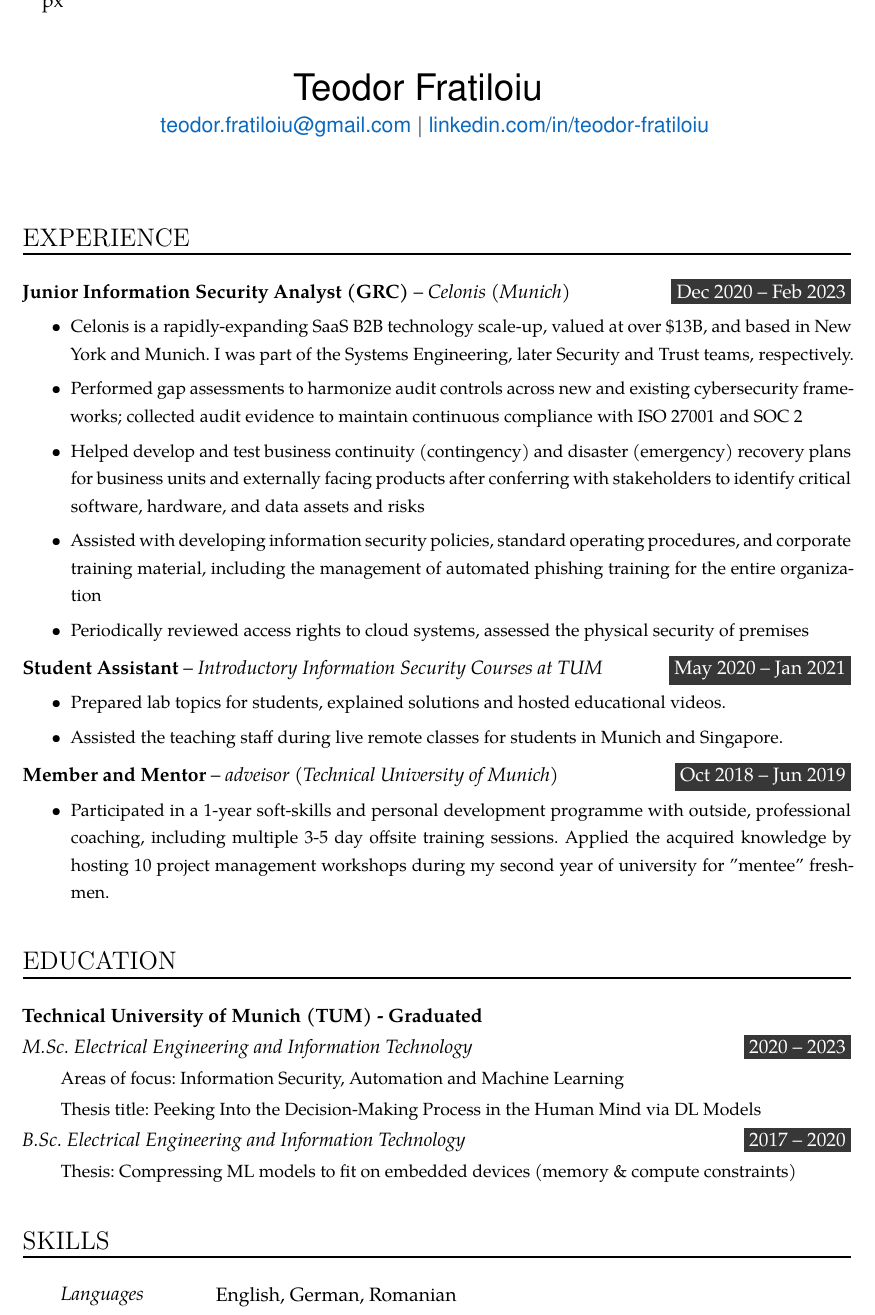
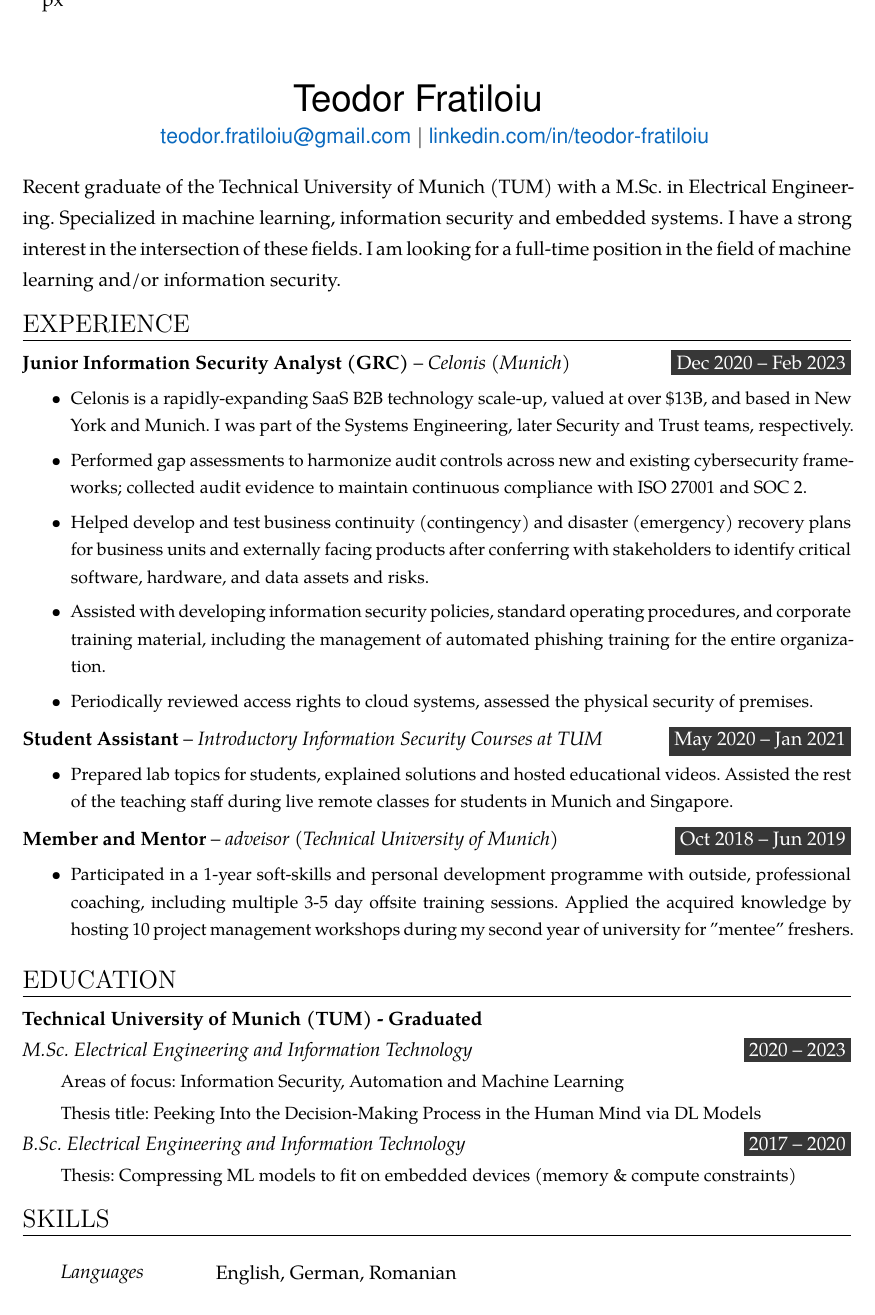
Before and after one commit to munober/munober.github.io, a LaTeX CV (resume/cv.tex): part of the page, cut so that both start at the same text. Compiled offline with XeLaTeX; a missing font is replaced by an installed copy or a similar font.

Commit message:
rename+headline

```diff
--- a/resume/resume.tex
+++ b/resume/cv.tex
@@ -50,7 +50,7 @@
 \newlength{\spacebox}
 \settowidth{\spacebox}{8888888888}			% Box to align text
 \setlength{\voffset}{-0.75in}
-\setlength{\headsep}{3pt}
+\setlength{\headsep}{2pt}
 \newcommand{\sepspace}{\vspace*{0.35em}}		% Vertical space macro
 
 % For reference, see: 	https://www.overleaf.com/learn/latex/Font_typefaces
@@ -157,26 +157,24 @@
 %            \hspace*{0.9in}
             \href{mailto:teodor.fratiloiu@gmail.com}{teodor.fratiloiu@gmail.com} \textbar\
             \href{https://www.linkedin.com/in/teodor-fratiloiu/}{linkedin.com/in/teodor-fratiloiu}
-			% \textbar\
-            % \href{https://github.com/munober}{github.com/munober}
         }
 %        }
 }
 
 \end{adjustwidth}
-
-%%% Work experience
-%%% ------------------------------------------------------------
+\vspace{-0.3cm}
+Recent graduate of the Technical University of Munich (TUM) with a M.Sc. in Electrical Engineering. Specialized in machine learning, information security and embedded systems. I have a strong interest in the intersection of these fields. I am looking for a full-time position in the field of machine learning and/or information security.
+\vspace{-0.5cm}
 \NewPart{Experience}{}
-
+\vspace{-0.3cm}
 \WorkEntry{Junior Information Security Analyst (GRC)}{Dec 2020 – Feb 2023}{Celonis (Munich)}
 {
 \begin{itemize}
   \item Celonis is a rapidly-expanding SaaS B2B technology scale-up, valued at over \$13B, and based in New York and Munich. I was part of the Systems Engineering, later Security and Trust teams, respectively.
-  \item Performed gap assessments to harmonize audit controls across new and existing cybersecurity frameworks; collected audit evidence to maintain continuous compliance with ISO 27001 and SOC 2
-  \item Helped develop and test business continuity (contingency) and disaster (emergency) recovery plans for business units and externally facing products after conferring with stakeholders to identify critical software, hardware, and data assets and risks
-  \item Assisted with developing information security policies, standard operating procedures, and corporate training material, including the management of automated phishing training for the entire organization
-  \item Periodically reviewed access rights to cloud systems, assessed the physical security of premises
+  \item Performed gap assessments to harmonize audit controls across new and existing cybersecurity frameworks; collected audit evidence to maintain continuous compliance with ISO 27001 and SOC 2.
+  \item Helped develop and test business continuity (contingency) and disaster (emergency) recovery plans for business units and externally facing products after conferring with stakeholders to identify critical software, hardware, and data assets and risks.
+  \item Assisted with developing information security policies, standard operating procedures, and corporate training material, including the management of automated phishing training for the entire organization.
+  \item Periodically reviewed access rights to cloud systems, assessed the physical security of premises.
 \end{itemize}
 }
 % \sepspace
@@ -184,8 +182,7 @@
 \WorkEntry{Student Assistant}{May 2020 – Jan 2021}{Introductory Information Security Courses at TUM}
 {
 \begin{itemize}
-  \item Prepared lab topics for students, explained solutions and hosted educational videos.
-  \item Assisted the teaching staff during live remote classes for students in Munich and Singapore.
+  \item Prepared lab topics for students, explained solutions and hosted educational videos. Assisted the rest of the teaching staff during live remote classes for students in Munich and Singapore.
 \end{itemize}
 }
 % \sepspace
@@ -193,7 +190,7 @@
 \WorkEntry{Member and Mentor}{Oct 2018 – Jun 2019}{adveisor (Technical University of Munich)}
 {
 \begin{itemize}
-	\item Participated in a 1-year soft-skills and personal development programme with outside, professional coaching, including multiple 3-5 day offsite training sessions. Applied the acquired knowledge by hosting 10 project management workshops during my second year of university for "mentee" freshmen.
+	\item Participated in a 1-year soft-skills and personal development programme with outside, professional coaching, including multiple 3-5 day offsite training sessions. Applied the acquired knowledge by hosting 10 project management workshops during my second year of university for "mentee" freshers.
 \end{itemize}
 }
 % \sepspace
@@ -209,7 +206,9 @@
 
 %%% Education
 %%% ------------------------------------------------------------
+\vspace{-0.5cm}
 \NewPart{Education}{}
+\vspace{-0.3cm}
 \textbf{Technical University of Munich (TUM) - Graduated}
 
 \EducationEntry{M.Sc. Electrical Engineering and Information Technology}{2020 – 2023}{Areas of focus: Information Security, Automation and Machine Learning \\
@@ -221,6 +220,7 @@ Thesis title: Peeking Into the Decision-Making Process in the Human Mind via DL
 
 %%% Skills
 %%% ------------------------------------------------------------
+\vspace{-0.5cm}
 \NewPart{Skills}{}
 
 \SkillsEntry{Languages}{English, German, Romanian}
```
Also changed, not shown: resume/cv.pdf (added), resume/resume.pdf (deleted), resume/cv.tex (2 more changed lines).
